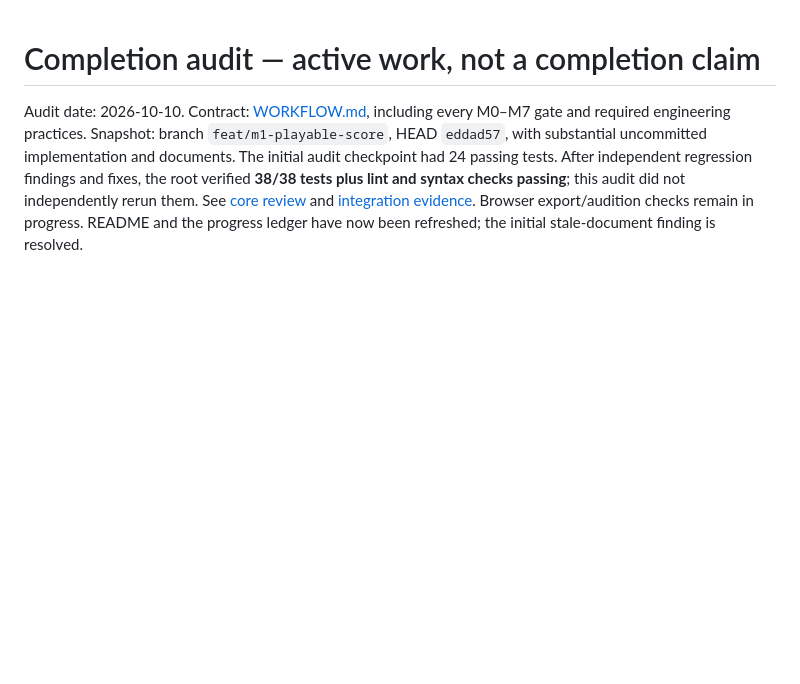
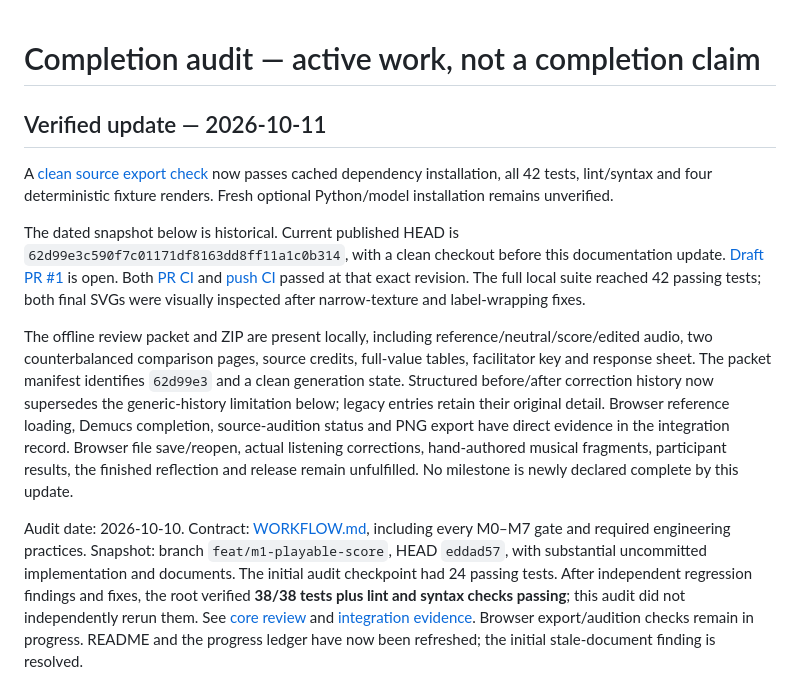
Before and after one commit to haydenmfu/ToneScript, a Markdown page: docs/COMPLETION_AUDIT.md, the part around the change. GitHub-like rendering; blank space fills up the shorter version.

Commit message:
docs(validation): record clean source and remote CI verification

```diff
--- a/docs/COMPLETION_AUDIT.md
+++ b/docs/COMPLETION_AUDIT.md
@@ -1,4 +1,12 @@
 # Completion audit — active work, not a completion claim
+
+## Verified update — 2026-10-11
+
+A [clean source export check](experiments/2026-10-11-clean-core.md) now passes cached dependency installation, all 42 tests, lint/syntax and four deterministic fixture renders. Fresh optional Python/model installation remains unverified.
+
+The dated snapshot below is historical. Current published HEAD is `62d99e3c590f7c01171df8163dd8ff11a1c0b314`, with a clean checkout before this documentation update. [Draft PR #1](https://github.com/haydenmfu/ToneScript/pull/1) is open. Both [PR CI](https://github.com/haydenmfu/ToneScript/actions/runs/38065130864) and [push CI](https://github.com/haydenmfu/ToneScript/actions/runs/38065126803) passed at that exact revision. The full local suite reached 42 passing tests; both final SVGs were visually inspected after narrow-texture and label-wrapping fixes.
+
+The offline review packet and ZIP are present locally, including reference/neutral/score/edited audio, two counterbalanced comparison pages, source credits, full-value tables, facilitator key and response sheet. The packet manifest identifies `62d99e3` and a clean generation state. Structured before/after correction history now supersedes the generic-history limitation below; legacy entries retain their original detail. Browser reference loading, Demucs completion, source-audition status and PNG export have direct evidence in the integration record. Browser file save/reopen, actual listening corrections, hand-authored musical fragments, participant results, the finished reflection and release remain unfulfilled. No milestone is newly declared complete by this update.
 
 Audit date: 2026-10-10. Contract: [WORKFLOW.md](WORKFLOW.md), including every M0–M7 gate and required engineering practices. Snapshot: branch `feat/m1-playable-score`, HEAD `eddad57`, with substantial uncommitted implementation and documents. The initial audit checkpoint had 24 passing tests. After independent regression findings and fixes, the root verified **38/38 tests plus lint and syntax checks passing**; this audit did not independently rerun them. See [core review](experiments/2026-10-10-core-review.md) and [integration evidence](experiments/2026-10-10-integration.md). Browser export/audition checks remain in progress. README and the progress ledger have now been refreshed; the initial stale-document finding is resolved.
 
```
Also changed, not shown: docs/PROGRESS.md (+2 -2 lines), docs/experiments/2026-10-11-clean-core.md (added, +9 -0 lines).
